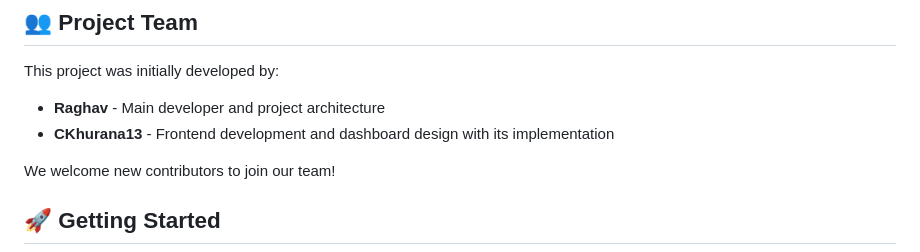
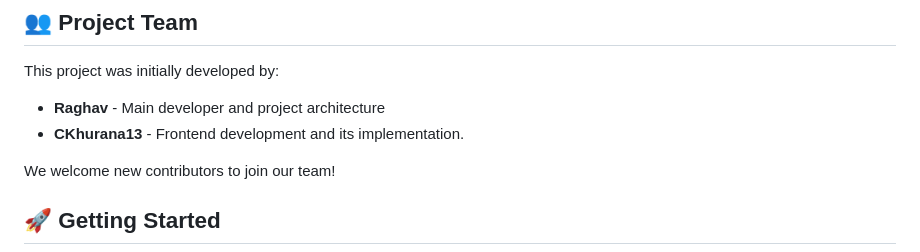
Before and after one commit to Raghav-6509/privacy-guardian, a Markdown page: CONTRIBUTING.md, the part around the change. GitHub-like rendering.

```diff
--- a/CONTRIBUTING.md
+++ b/CONTRIBUTING.md
@@ -6,7 +6,7 @@ Thank you for your interest in contributing to Privacy Guardian! This project wa
 
 This project was initially developed by:
 - **Raghav** - Main developer and project architecture
-- **CKhurana13** - Frontend development and dashboard design with its implementation
+- **CKhurana13** - Frontend development and its implementation.
 
 We welcome new contributors to join our team!
 
```
